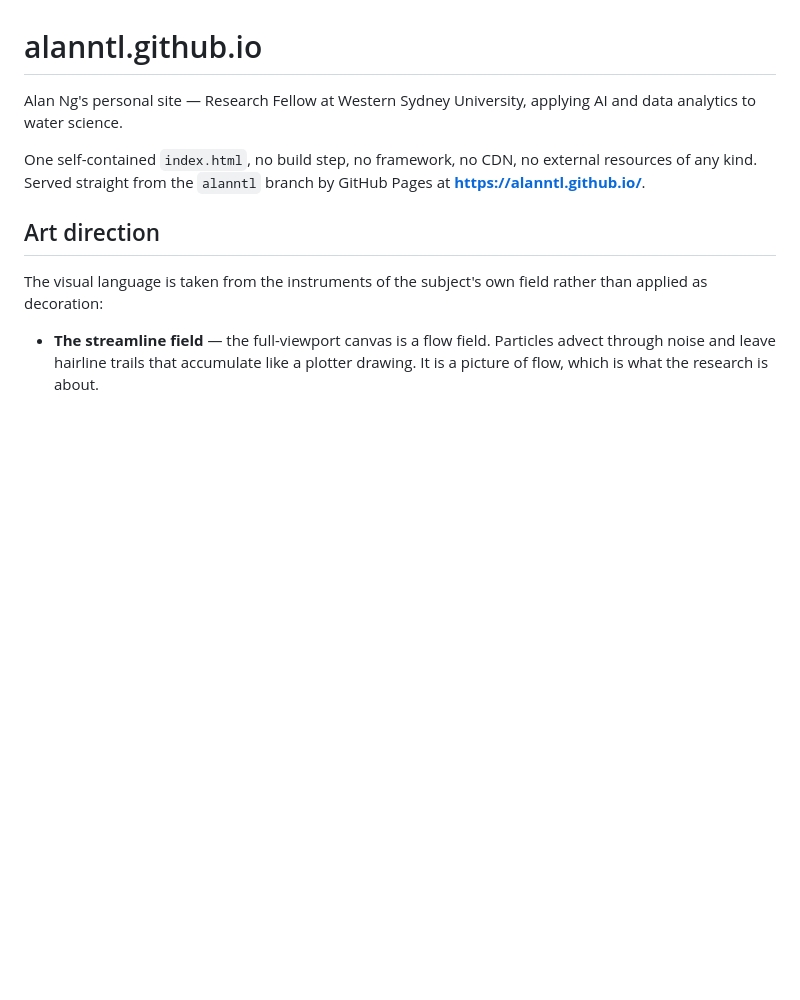
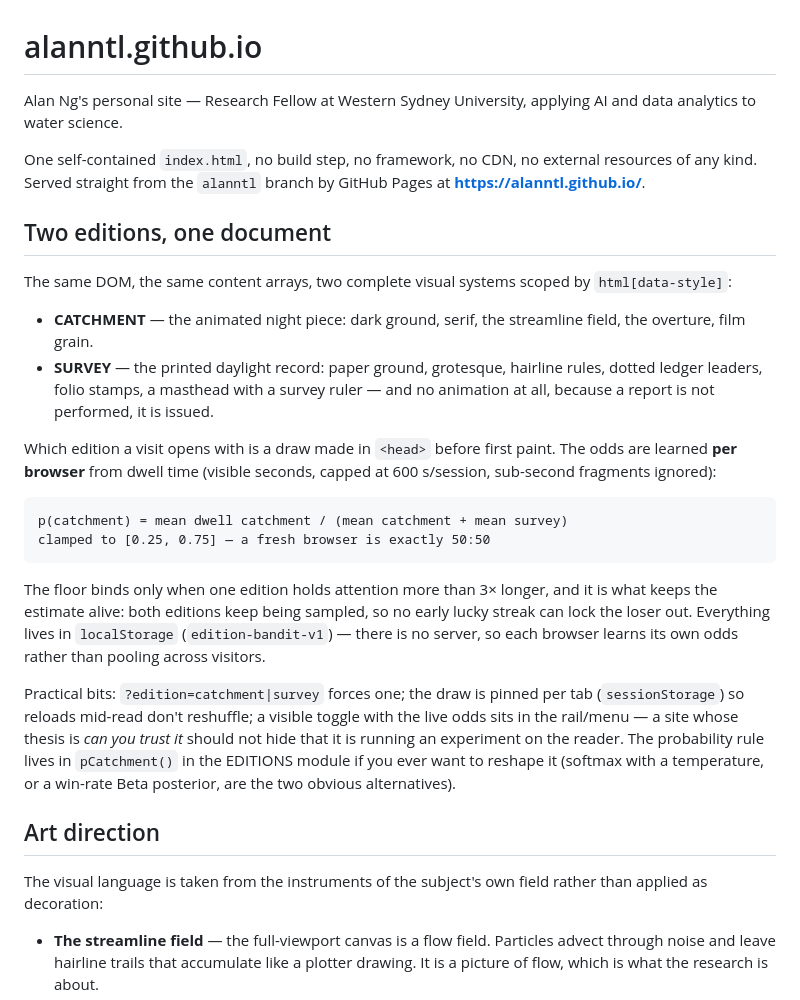
Before and after one commit to alanntl/alanntl.github.io, a Markdown page: README.md, the part around the change. Drawn GitHub-style; blank space fills up the shorter version.

Commit message:
Document the editions and the dwell bandit in the README
Co-Authored-By: Claude Opus 5 <noreply@anthropic.com>

````diff
--- a/README.md
+++ b/README.md
@@ -6,6 +6,40 @@ AI and data analytics to water science.
 One self-contained `index.html`, no build step, no framework, no CDN, no external
 resources of any kind. Served straight from the `alanntl` branch by GitHub Pages
 at **https://alanntl.github.io/**.
+
+## Two editions, one document
+
+The same DOM, the same content arrays, two complete visual systems scoped by
+`html[data-style]`:
+
+- **CATCHMENT** — the animated night piece: dark ground, serif, the streamline
+  field, the overture, film grain.
+- **SURVEY** — the printed daylight record: paper ground, grotesque, hairline
+  rules, dotted ledger leaders, folio stamps, a masthead with a survey ruler —
+  and no animation at all, because a report is not performed, it is issued.
+
+Which edition a visit opens with is a draw made in `<head>` before first paint.
+The odds are learned **per browser** from dwell time (visible seconds, capped at
+600 s/session, sub-second fragments ignored):
+
+```
+p(catchment) = mean dwell catchment / (mean catchment + mean survey)
+clamped to [0.25, 0.75] — a fresh browser is exactly 50:50
+```
+
+The floor binds only when one edition holds attention more than 3× longer, and
+it is what keeps the estimate alive: both editions keep being sampled, so no
+early lucky streak can lock the loser out. Everything lives in `localStorage`
+(`edition-bandit-v1`) — there is no server, so each browser learns its own odds
+rather than pooling across visitors.
+
+Practical bits: `?edition=catchment|survey` forces one; the draw is pinned per
+tab (`sessionStorage`) so reloads mid-read don't reshuffle; a visible toggle
+with the live odds sits in the rail/menu — a site whose thesis is *can you
+trust it* should not hide that it is running an experiment on the reader. The
+probability rule lives in `pCatchment()` in the EDITIONS module if you ever
+want to reshape it (softmax with a temperature, or a win-rate Beta posterior,
+are the two obvious alternatives).
 
 ## Art direction
 
````
